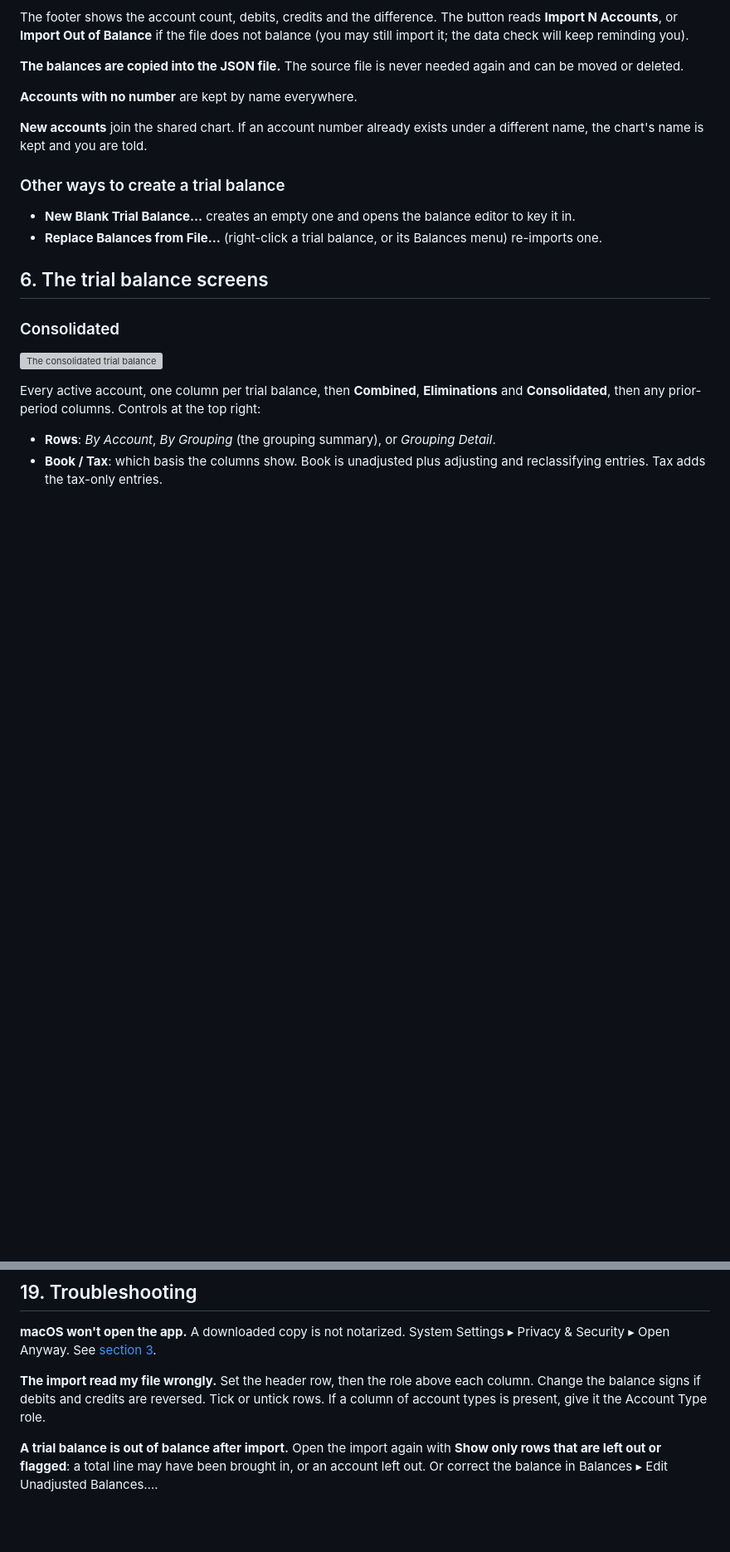
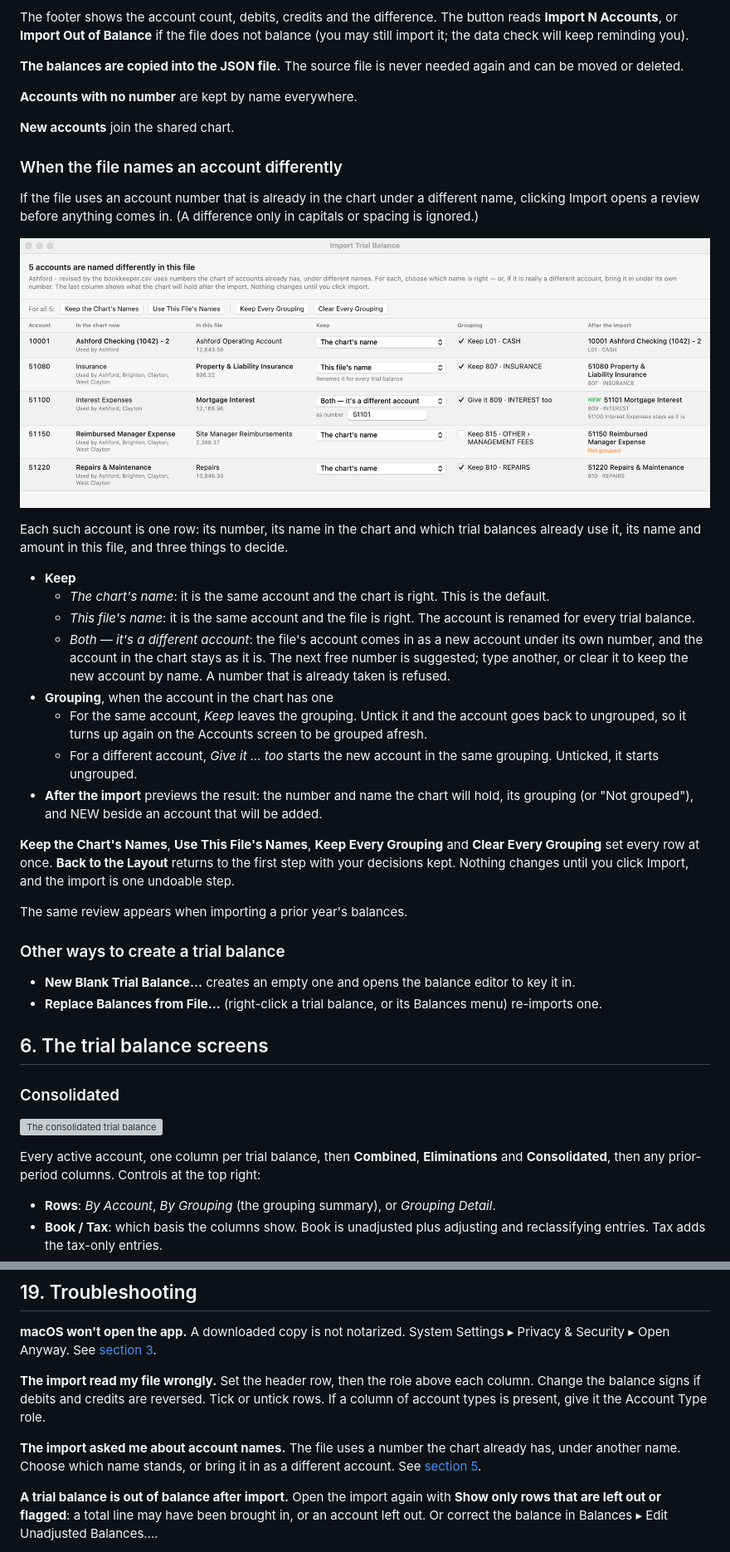
Before and after one commit to dlb1177/tb-tool, a Markdown page: docs/MANUAL.md, 2 parts joined by grey strips. Shown at 83% size. GitHub-like rendering; pictures changed too: docs/images/name-review.png (added); blank space fills up the shorter version; grey boxes are pictures that could not be loaded.

```diff
--- a/docs/MANUAL.md
+++ b/docs/MANUAL.md
@@ -233,8 +233,41 @@ be moved or deleted.
 
 **Accounts with no number** are kept by name everywhere.
 
-**New accounts** join the shared chart. If an account number already exists under a different
-name, the chart's name is kept and you are told.
+**New accounts** join the shared chart.
+
+### When the file names an account differently
+
+If the file uses an account number that is already in the chart under a different name,
+clicking Import opens a review before anything comes in. (A difference only in capitals or
+spacing is ignored.)
+
+![Reviewing account names](images/name-review.png)
+
+Each such account is one row: its number, its name in the chart and which trial balances
+already use it, its name and amount in this file, and three things to decide.
+
+- **Keep**
+  - *The chart's name*: it is the same account and the chart is right. This is the default.
+  - *This file's name*: it is the same account and the file is right. The account is renamed
+    for every trial balance.
+  - *Both — it's a different account*: the file's account comes in as a new account under its
+    own number, and the account in the chart stays as it is. The next free number is suggested;
+    type another, or clear it to keep the new account by name. A number that is already taken
+    is refused.
+- **Grouping**, when the account in the chart has one
+  - For the same account, *Keep* leaves the grouping. Untick it and the account goes back to
+    ungrouped, so it turns up again on the Accounts screen to be grouped afresh.
+  - For a different account, *Give it … too* starts the new account in the same grouping.
+    Unticked, it starts ungrouped.
+- **After the import** previews the result: the number and name the chart will hold, its
+  grouping (or "Not grouped"), and NEW beside an account that will be added.
+
+**Keep the Chart's Names**, **Use This File's Names**, **Keep Every Grouping** and **Clear
+Every Grouping** set every row at once. **Back to the Layout** returns to the first step with
+your decisions kept. Nothing changes until you click Import, and the import is one undoable
+step.
+
+The same review appears when importing a prior year's balances.
 
 ### Other ways to create a trial balance
 
@@ -1013,6 +1046,10 @@ Security ▸ Open Anyway. See [section 3](#3-installing-and-opening).
 Change the balance signs if debits and credits are reversed. Tick or untick rows. If a column
 of account types is present, give it the Account Type role.
 
+**The import asked me about account names.** The file uses a number the chart already has,
+under another name. Choose which name stands, or bring it in as a different account. See
+[section 5](#5-importing-trial-balances).
+
 **A trial balance is out of balance after import.** Open the import again with **Show only rows
 that are left out or flagged**: a total line may have been brought in, or an account left out.
 Or correct the balance in Balances ▸ Edit Unadjusted Balances….
```
Also changed, not shown: other parts of docs/MANUAL.md (+2 -2 lines), README.md (+2 -1 lines), 9 other files.
